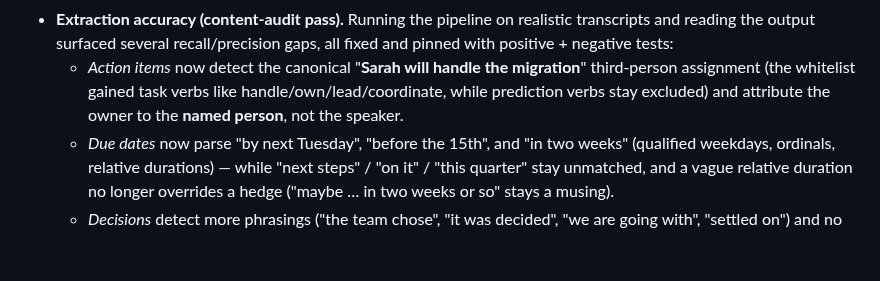
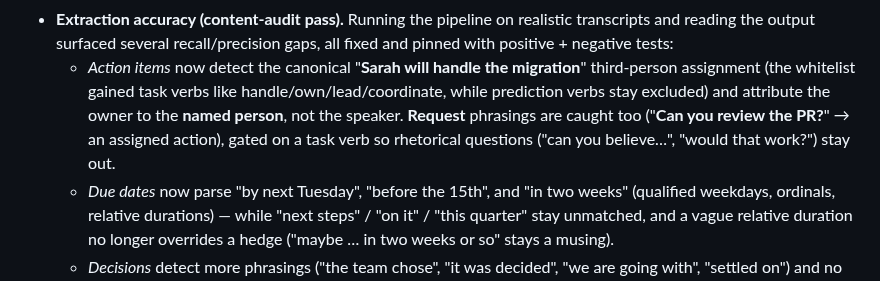
Before and after one commit to elmoghany/meeting-scribe, a Markdown page: CHANGELOG.md, the part around the change. GitHub-like rendering; blank space fills up the shorter version.

Commit message:
docs: changelog notes request-form action item detection
Co-Authored-By: Claude Opus 4.8 (1M context) <noreply@anthropic.com>

```diff
--- a/CHANGELOG.md
+++ b/CHANGELOG.md
@@ -55,7 +55,10 @@ All notable changes to MeetingScribe are documented here. Format loosely follows
   - *Action items* now detect the canonical "**Sarah will handle the migration**"
     third-person assignment (the whitelist gained task verbs like
     handle/own/lead/coordinate, while prediction verbs stay excluded) and
-    attribute the owner to the **named person**, not the speaker.
+    attribute the owner to the **named person**, not the speaker. **Request**
+    phrasings are caught too ("**Can you review the PR?**" → an assigned action),
+    gated on a task verb so rhetorical questions ("can you believe…", "would
+    that work?") stay out.
   - *Due dates* now parse "by next Tuesday", "before the 15th", and "in two
     weeks" (qualified weekdays, ordinals, relative durations) — while "next
     steps" / "on it" / "this quarter" stay unmatched, and a vague relative
```
